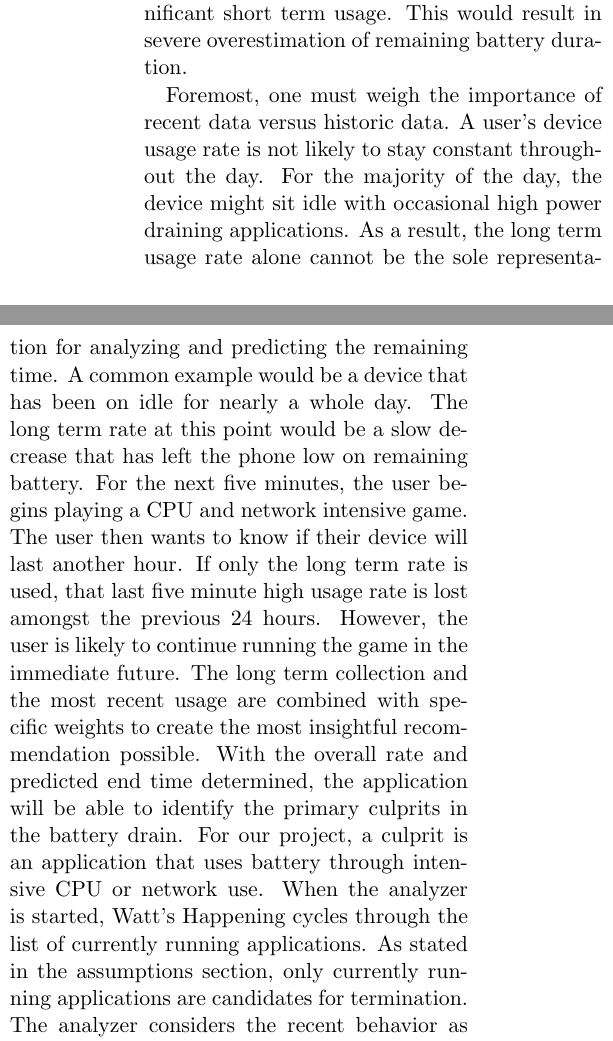
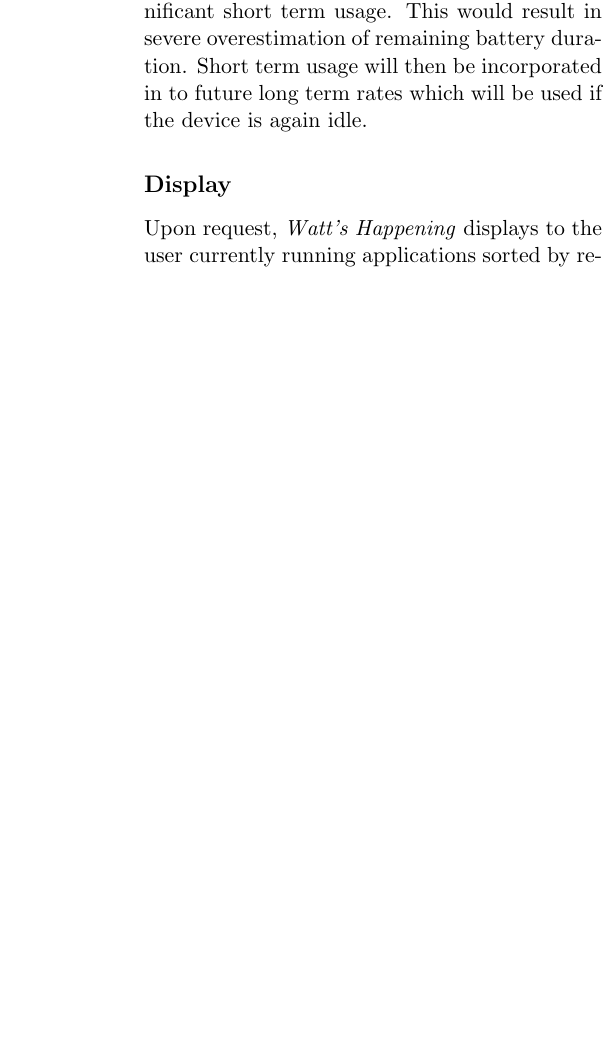
Before and after one commit to alexisfisher/watts-happening, a LaTeX document (docs/draft/main.tex, which reads docs/draft/implementation.tex): two parts of the columns of page 3 of 6 before the commit and part of one column of page 3 of 5 after it, the two joined at a grey line, cut so that both start at the same text, the shorter picture padded with empty space. Compiled offline with pdfLaTeX.

Commit message:
awwwww yeah imp done

```diff
--- a/docs/draft/implementation.tex
+++ b/docs/draft/implementation.tex
@@ -31,37 +31,28 @@ If the short term battery drain rate is greater than zero, it is used to estimat
 This allows our model to be highly responsive to changing usage patterns, while still maintaining accuracy over long term idle periods.
 Although we experimented with combining the short and long term rates, this failed to capture the impact of significant short term usage.
 This would result in severe overestimation of remaining battery duration.
-
-
-%TODO
-% alg for app score value: analyze all apps we have new data for, update persistent table w/usage score for CPU and HW.   % of cpu and hw.
-% time left: short term(5min ) & long term (BEGINNING OF CHARGE), when we use each
-% In the case of no change in the battery level during a short term snapshot, a longterm averaged estimate is used.
-% when analysis is run
-% persistent DB
+Short term usage will then be incorporated in to future long term rates which will be used if the device is again idle.
+%%re-incorporate example?
+% I like the example-- we should maybe provide it here or ?
+%   & not interspersed with implementation details
+%   some sort of chart: time v. battery with prediction lines
 %
-%The brunt of our project relies on the successful interpretation of the collected data.
-%Ideally, one could monitor the change in battery life and determine the cost of an application.
-%However, there are several complications that affect this analysis.
-Foremost, one must weigh the importance of recent data versus historic data.
-A user's device usage rate is not likely to stay constant throughout the day.
-For the majority of the day, the device might sit idle with occasional high power draining applications.
-As a result, the long term usage rate alone cannot be the sole representation for analyzing and predicting the remaining time.
-A common example would be a device that has been on idle for nearly a whole day.
-The long term rate at this point would be a slow decrease that has left the phone low on remaining battery.
-For the next five minutes, the user begins playing a CPU and network intensive game.
-The user then wants to know if their device will last another hour.
-If only the long term rate is used, that last five minute high usage rate is lost amongst the previous 24 hours.
-However, the user is likely to continue running the game in the immediate future.
-The long term collection and the most recent usage are combined with specific weights to create the most insightful recommendation possible.
-With the overall rate and predicted end time determined, the application will be able to identify the primary culprits in the battery drain.
-For our project, a culprit is an application that uses battery through intensive CPU or network use.
-When the analyzer is started, Watt's Happening cycles through the list of currently running applications.
-As stated in the assumptions section, only currently running applications are candidates for termination.
-The analyzer considers the recent behavior as captured into the database and calculates the CPU and network use designated to each UID during the duration that it has been running.
-With the CPU and network cost assigned to each culprit, the analyzer can determine the approximate cost of each culprit by combining those values with the amount of battery drained overall during the time period that the application was running.
-The resulting value is used as a heuristic variable to allow comparisons between culprits and the follow-on recommendations to the user.
-
+%Foremost, one must weigh the importance of recent data versus historic data.
+%A user's device usage rate is not likely to stay constant throughout the day.
+%For the majority of the day, the device might sit idle with occasional high power draining applications.
+%As a result, the long term usage rate alone cannot be the sole representation for analyzing and predicting the remaining time.
+%A common example would be a device that has been on idle for nearly a whole day.
+%The long term rate at this point would be a slow decrease that has left the phone low on remaining battery.
+%For the next five minutes, the user begins playing a CPU and network intensive game.
+%The user then wants to know if their device will last another hour.
+%If only the long term rate is used, that last five minute high usage rate is lost amongst the previous 24 hours.
+%However, the user is likely to continue running the game in the immediate future.
+%The long term collection and the most recent usage are combined with specific weights to create the most insightful recommendation possible.
+%With the overall rate and predicted end time determined, the application will be able to identify the primary culprits in the battery drain.
+%For our project, a culprit is an application that uses battery through intensive CPU or network use.
+%When the analyzer is started, Watt's Happening cycles through the list of currently running applications.
+%As stated in the assumptions section, only currently running applications are candidates for termination.
+%The analyzer considers the recent behavior as captured into the database and calculates the CPU and network use designated to each UID during the duration that it has been running.
+%With the CPU and network cost assigned to each culprit, the analyzer can determine the approximate cost of each culprit by combining those values with the amount of battery drained overall during the time period that the application was running.
+%The resulting value is used as a heuristic variable to allow comparisons between culprits and the follow-on recommendations to the user.
 %\subsection*{Making Recommendations}
-%TODO why we display what we do how we do dododo
-The key to the success of Watt's Happening is arming the user with knowledge of their use and make knowledgeable recommendation to keep the device alive.
@@ -70,0 +63,4 @@ Should that time end before the user's goal, the application can display the top
+\subsection*{Display} %TODO why we display what we do how we do dododo
+Upon request, \emph{Watt's Happening} displays to the user currently running applications sorted by resource consumption.
+This allows the user to see at a glance which applications are impacting their battery use rate. %change this
+The user can then view the estimate of time remaining and decide if any action, including terminating a running application, must be taken.
```
Also changed, not shown: docs/draft/implementation.tex (7 more changed lines).
